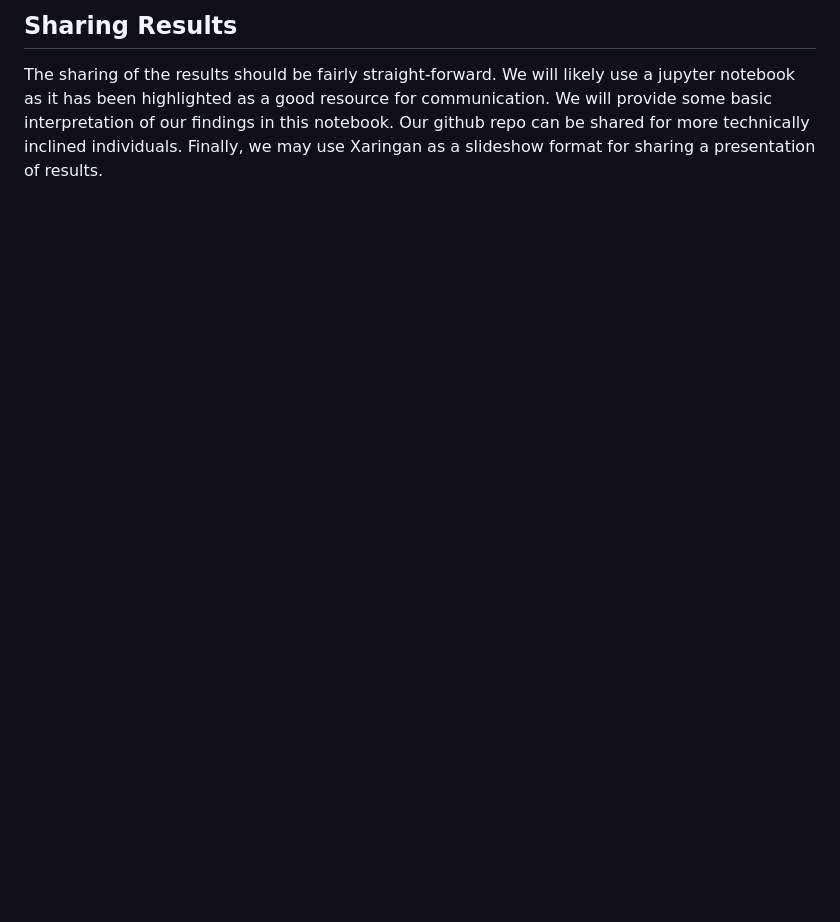
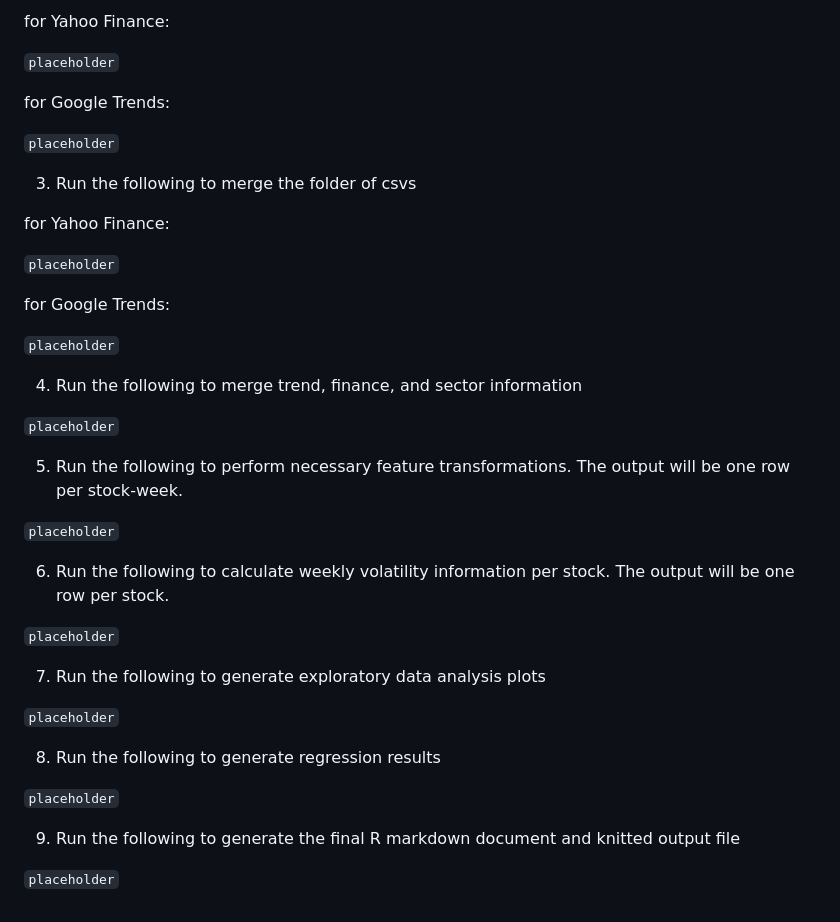
Before and after one commit to UBC-MDS/Stock-Price-Trend-Volatility-Analysis, a Markdown page: README.md, the part around the change printed below. Rendered like a GitHub page; blank space fills up the shorter version.

````diff
--- a/README.md
+++ b/README.md
@@ -46,4 +44,42 @@ This combination of table and figures should give us a good overview of the vari
 
-## Sharing Results
+for Yahoo Finance:
 
-The sharing of the results should be fairly straight-forward. We will likely use a jupyter notebook as it has been highlighted as a good resource for communication. We will provide some basic interpretation of our findings in this notebook. Our github repo can be shared for more technically inclined individuals. Finally, we may use Xaringan as a slideshow format for sharing a presentation of results.
+```placeholder```
+
+for Google Trends:
+
+```placeholder```
+
+3. Run the following to merge the folder of csvs
+
+for Yahoo Finance:
+
+```placeholder```
+
+for Google Trends:
+
+```placeholder```
+
+4. Run the following to merge trend, finance, and sector information
+
+```placeholder```
+
+5. Run the following to perform necessary feature transformations. The output will be one row per stock-week.
+
+```placeholder```
+
+6. Run the following to calculate weekly volatility information per stock. The output will be one row per stock.
+
+```placeholder```
+
+7. Run the following to generate exploratory data analysis plots
+
+```placeholder```
+
+8. Run the following to generate regression results
+
+```placeholder```
+
+9. Run the following to generate the final R markdown document and knitted output file
+
+```placeholder```
````
Also changed, not shown: other parts of README.md (+21 -23 lines), doc/processing-flowchart.png (added).
